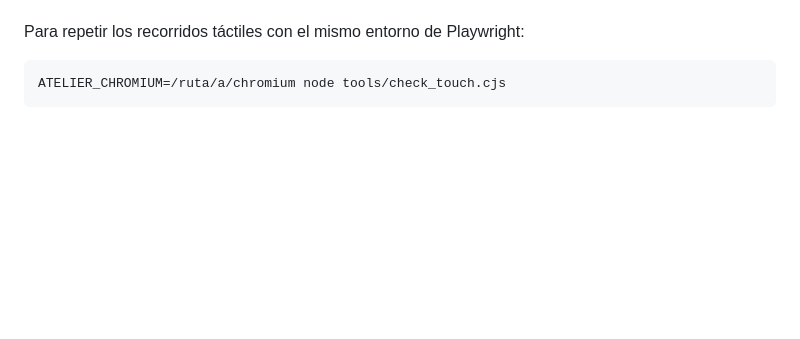
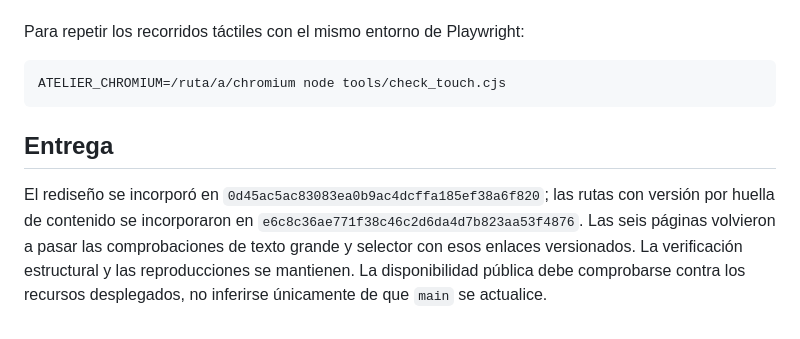
Before and after one commit to MT-Corp/MT-Corp.github.io, a Markdown page: docs/web-motion.md, the part around the change. GitHub-like rendering; blank space fills up the shorter version.

Commit message:
docs: record web motion release and versioned asset verification

````diff
--- a/docs/web-motion.md
+++ b/docs/web-motion.md
@@ -63,3 +63,7 @@ Para repetir los recorridos táctiles con el mismo entorno de Playwright:
 ```sh
 ATELIER_CHROMIUM=/ruta/a/chromium node tools/check_touch.cjs
 ```
+
+## Entrega
+
+El rediseño se incorporó en `0d45ac5ac83083ea0b9ac4dcffa185ef38a6f820`; las rutas con versión por huella de contenido se incorporaron en `e6c8c36ae771f38c46c2d6da4d7b823aa53f4876`. Las seis páginas volvieron a pasar las comprobaciones de texto grande y selector con esos enlaces versionados. La verificación estructural y las reproducciones se mantienen. La disponibilidad pública debe comprobarse contra los recursos desplegados, no inferirse únicamente de que `main` se actualice.
````
